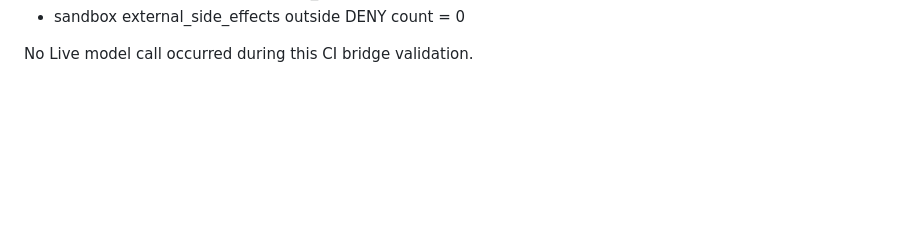
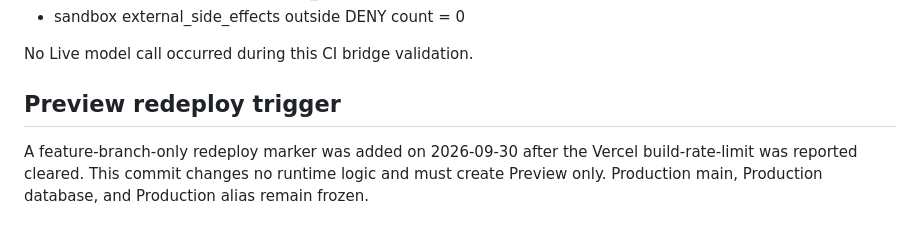
Before and after one commit to Jim800325/ai-digital-asset-factory, a Markdown page: audits/deployment-authorization/2026-09-29-offline-three-path-acceptance.md, the part around the change. GitHub-like rendering; blank space fills up the shorter version.

Commit message:
ops: trigger deployment authorization preview redeploy

```diff
--- a/audits/deployment-authorization/2026-09-29-offline-three-path-acceptance.md
+++ b/audits/deployment-authorization/2026-09-29-offline-three-path-acceptance.md
@@ -161,3 +161,11 @@ Result: SUCCESS.
 - sandbox external_side_effects outside DENY count = 0
 
 No Live model call occurred during this CI bridge validation.
+
+
+## Preview redeploy trigger
+
+A feature-branch-only redeploy marker was added on 2026-09-30 after the Vercel
+build-rate-limit was reported cleared. This commit changes no runtime logic and
+must create Preview only. Production main, Production database, and Production
+alias remain frozen.
```
